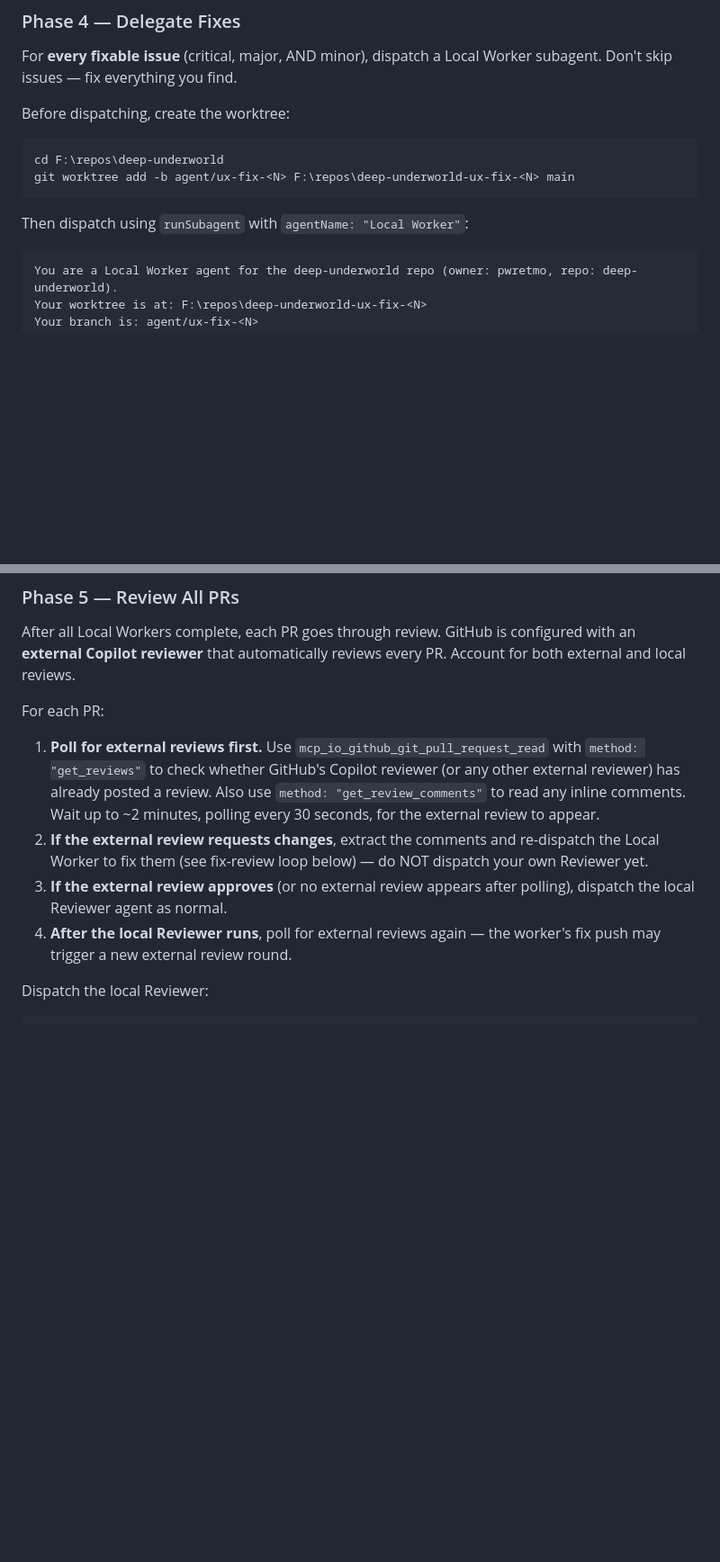
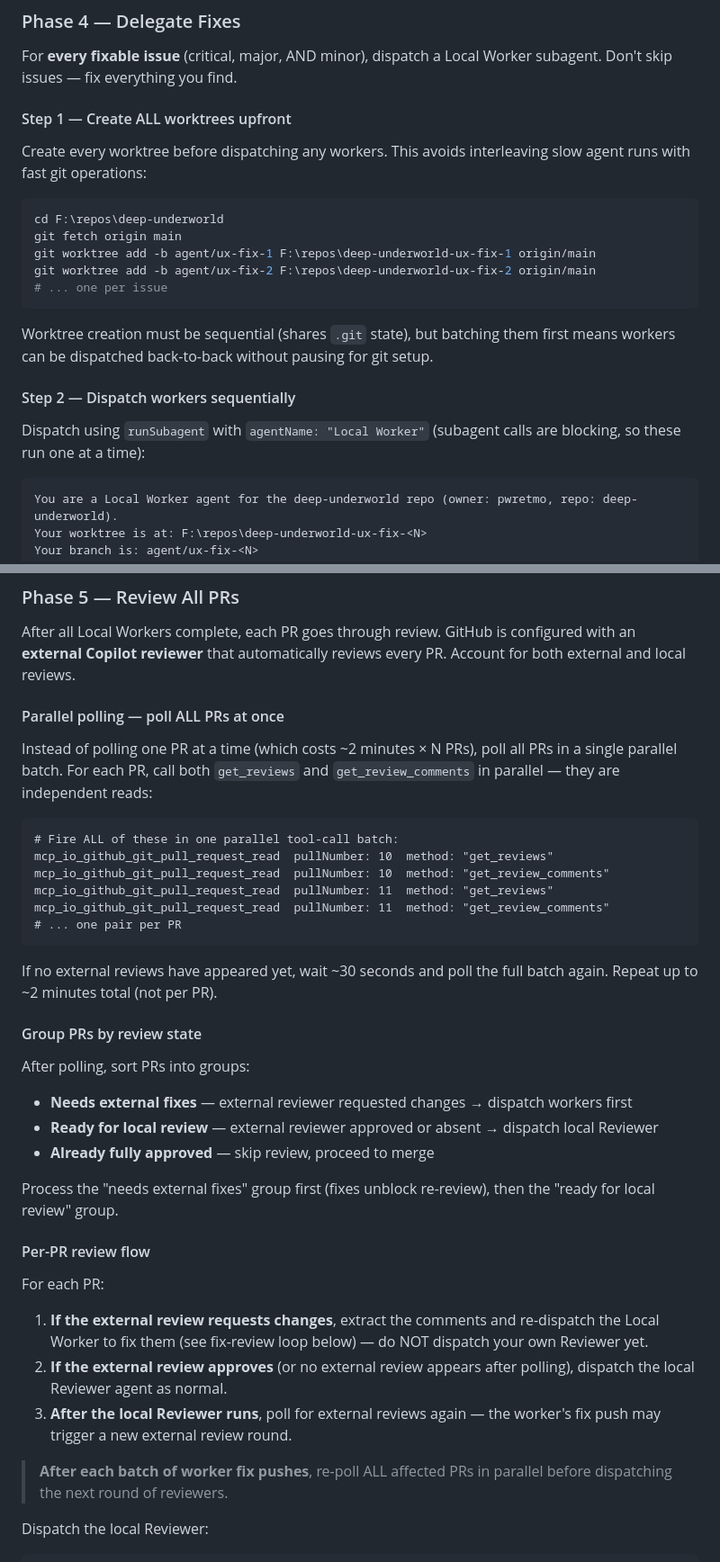
Before and after one commit to pwretmo/deep-underworld, a Markdown page: .github/agents/ux-tester.agent.md, 2 parts joined by grey strips. Shown at 90% size. Rendered like a GitHub page; blank space fills up the shorter version.

````diff
--- a/.github/agents/ux-tester.agent.md
+++ b/.github/agents/ux-tester.agent.md
@@ -77,14 +77,23 @@ For each issue found, record:
 
 For **every fixable issue** (critical, major, AND minor), dispatch a Local Worker subagent. Don't skip issues — fix everything you find.
 
-Before dispatching, create the worktree:
+#### Step 1 — Create ALL worktrees upfront
+
+Create every worktree before dispatching any workers. This avoids interleaving slow agent runs with fast git operations:
 
 ```bash
 cd F:\repos\deep-underworld
-git worktree add -b agent/ux-fix-<N> F:\repos\deep-underworld-ux-fix-<N> main
+git fetch origin main
+git worktree add -b agent/ux-fix-1 F:\repos\deep-underworld-ux-fix-1 origin/main
+git worktree add -b agent/ux-fix-2 F:\repos\deep-underworld-ux-fix-2 origin/main
+# ... one per issue
 ```
 
-Then dispatch using `runSubagent` with `agentName: "Local Worker"`:
+Worktree creation must be sequential (shares `.git` state), but batching them first means workers can be dispatched back-to-back without pausing for git setup.
+
+#### Step 2 — Dispatch workers sequentially
+
+Dispatch using `runSubagent` with `agentName: "Local Worker"` (subagent calls are blocking, so these run one at a time):
 
 ```
 You are a Local Worker agent for the deep-underworld repo (owner: pwretmo, repo: deep-underworld).
@@ -107,12 +116,40 @@ Each issue gets a unique number N (1, 2, 3, ...).
 
 After all Local Workers complete, each PR goes through review. GitHub is configured with an **external Copilot reviewer** that automatically reviews every PR. Account for both external and local reviews.
 
+#### Parallel polling — poll ALL PRs at once
+
+Instead of polling one PR at a time (which costs ~2 minutes × N PRs), poll all PRs in a single parallel batch. For each PR, call both `get_reviews` and `get_review_comments` in parallel — they are independent reads:
+
+```
+# Fire ALL of these in one parallel tool-call batch:
+mcp_io_github_git_pull_request_read  pullNumber: 10  method: "get_reviews"
+mcp_io_github_git_pull_request_read  pullNumber: 10  method: "get_review_comments"
+mcp_io_github_git_pull_request_read  pullNumber: 11  method: "get_reviews"
+mcp_io_github_git_pull_request_read  pullNumber: 11  method: "get_review_comments"
+# ... one pair per PR
+```
+
+If no external reviews have appeared yet, wait ~30 seconds and poll the full batch again. Repeat up to ~2 minutes total (not per PR).
+
+#### Group PRs by review state
+
+After polling, sort PRs into groups:
+
+- **Needs external fixes** — external reviewer requested changes → dispatch workers first
+- **Ready for local review** — external reviewer approved or absent → dispatch local Reviewer
+- **Already fully approved** — skip review, proceed to merge
+
+Process the "needs external fixes" group first (fixes unblock re-review), then the "ready for local review" group.
+
+#### Per-PR review flow
+
 For each PR:
 
-1. **Poll for external reviews first.** Use `mcp_io_github_git_pull_request_read` with `method: "get_reviews"` to check whether GitHub's Copilot reviewer (or any other external reviewer) has already posted a review. Also use `method: "get_review_comments"` to read any inline comments. Wait up to ~2 minutes, polling every 30 seconds, for the external review to appear.
-2. **If the external review requests changes**, extract the comments and re-dispatch the Local Worker to fix them (see fix-review loop below) — do NOT dispatch your own Reviewer yet.
-3. **If the external review approves** (or no external review appears after polling), dispatch the local Reviewer agent as normal.
-4. **After the local Reviewer runs**, poll for external reviews again — the worker's fix push may trigger a new external review round.
+1. **If the external review requests changes**, extract the comments and re-dispatch the Local Worker to fix them (see fix-review loop below) — do NOT dispatch your own Reviewer yet.
+2. **If the external review approves** (or no external review appears after polling), dispatch the local Reviewer agent as normal.
+3. **After the local Reviewer runs**, poll for external reviews again — the worker's fix push may trigger a new external review round.
+
+> **After each batch of worker fix pushes**, re-poll ALL affected PRs in parallel before dispatching the next round of reviewers.
 
 Dispatch the local Reviewer:
 
````
Also changed, not shown: other parts of .github/agents/ux-tester.agent.md (+2 -2 lines), .github/copilot-instructions.md (+31 -0 lines), 1 other file.
